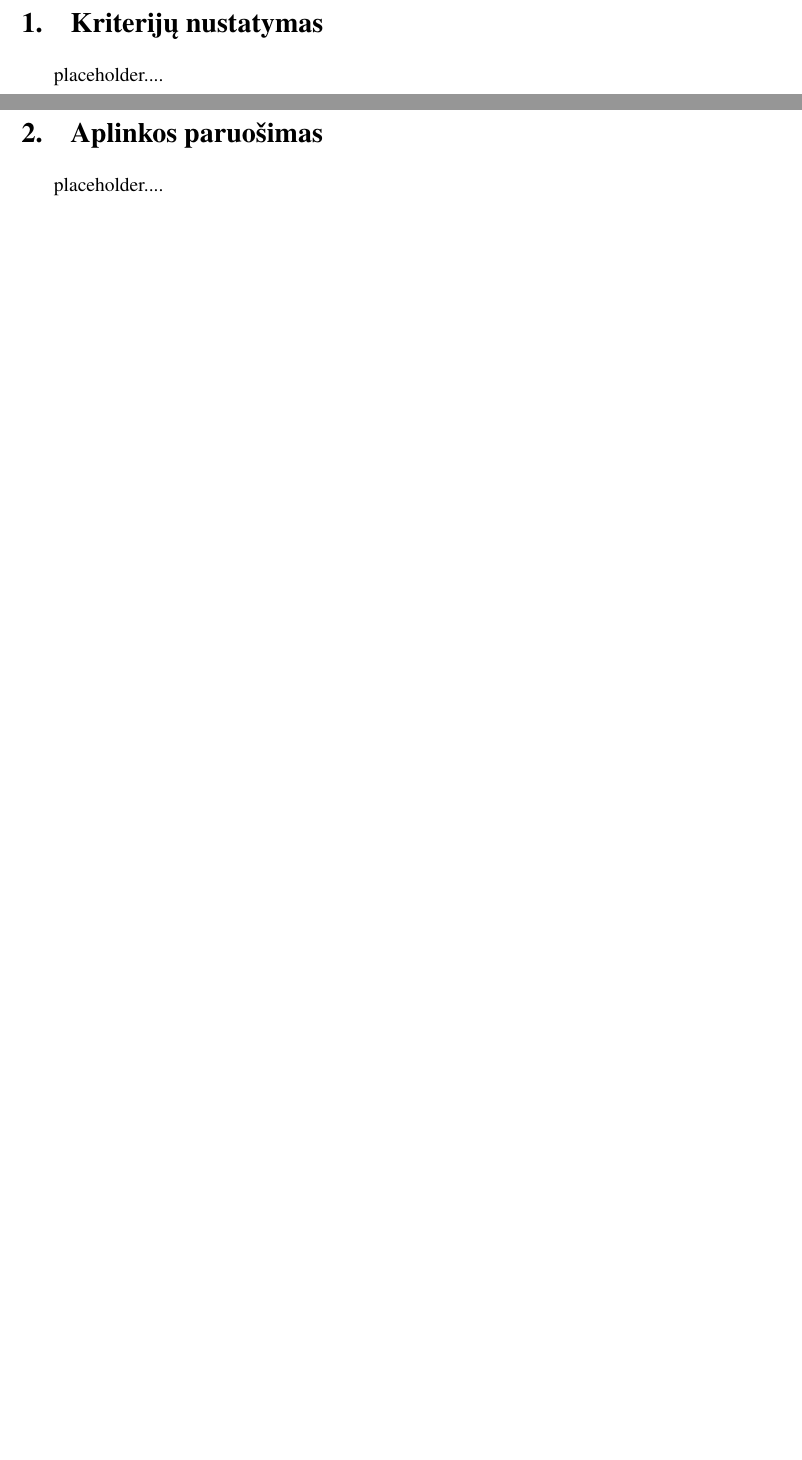
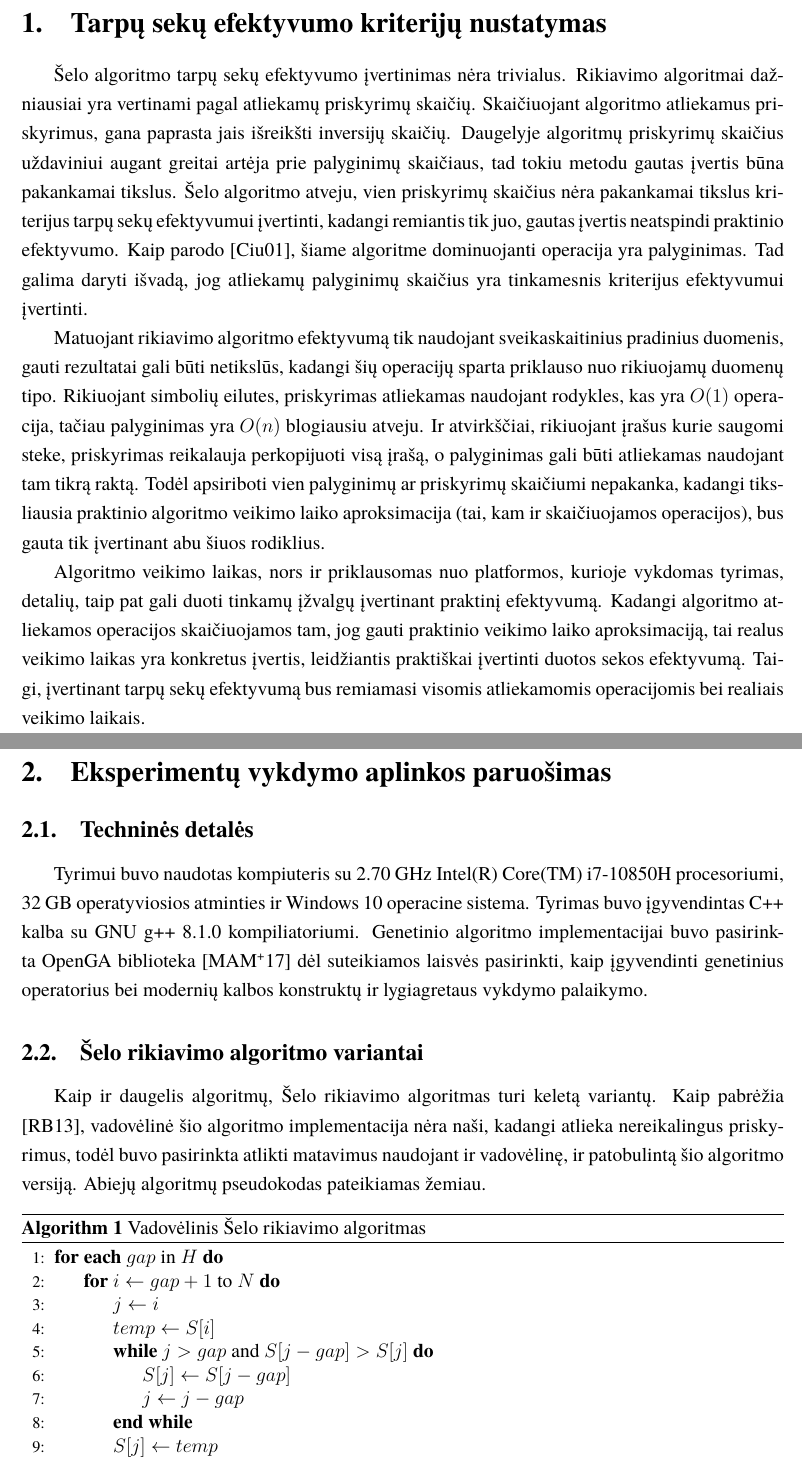
Before and after one commit to dzaleskis/course_project_vu_mif, a LaTeX document (kursinis.tex): two parts of pages 6 and 7 of 13 before the commit and two parts of pages 6 and 7 of 14 after it, joined at a grey line, cut at the place of the change, the shorter picture padded with empty space. Compiled offline with XeLaTeX; a missing font is replaced by an installed copy or a similar font.

Commit message:
moar text

```diff
--- a/kursinis.tex
+++ b/kursinis.tex
@@ -10,6 +10,8 @@
 % \usepackage{hyperref}  % Nuorodų aktyvavimas
 \usepackage{url}
 
+\algnewcommand\algorithmicforeach{\textbf{for each}}
+\algdef{S}[FOR]{ForEach}[1]{\algorithmicforeach\ #1\ \algorithmicdo}
 
 % Titulinio aprašas
 \university{Vilniaus universitetas}
@@ -21,7 +23,7 @@
 \titleineng{Improving sorting with genetic algorithms}
 \status{3 kurso 2 grupės studentas}
 \author{Deividas Zaleskis}
-\supervisor{lekt. Irmantas Radavičius}
+\supervisor{Irmantas Radavičius}
 \date{Vilnius \\ \the\year}
 
 % Nustatymai
@@ -149,6 +145,59 @@ Ketvirtame skyriuje atliekant eksperimentus bus įvertinamas sugeneruotų ir pat
 
-\section{Kriterijų nustatymas}
-placeholder....
+\section{Tarpų sekų efektyvumo kriterijų nustatymas}
 
-\section{Aplinkos paruošimas}
-placeholder....
+Šelo algoritmo tarpų sekų efektyvumo įvertinimas nėra trivialus.
+Rikiavimo algoritmai dažniausiai yra vertinami pagal atliekamų priskyrimų skaičių.
+Skaičiuojant algoritmo atliekamus priskyrimus, gana paprasta jais išreikšti inversijų skaičių. % o kodel inversijos svarbu?
+Daugelyje algoritmų priskyrimų skaičius uždaviniui augant greitai artėja prie palyginimų skaičiaus,
+tad tokiu metodu gautas įvertis būna pakankamai tikslus.
+Šelo algoritmo atveju, vien priskyrimų skaičius nėra pakankamai tikslus kriterijus tarpų sekų efektyvumui įvertinti,
+kadangi remiantis tik juo, gautas įvertis neatspindi praktinio efektyvumo.
+Kaip parodo \cite{ciura2001best}, šiame algoritme dominuojanti operacija yra palyginimas.
+Tad galima daryti išvadą, jog atliekamų palyginimų skaičius yra tinkamesnis kriterijus efektyvumui įvertinti.
+
+Matuojant rikiavimo algoritmo efektyvumą tik naudojant sveikaskaitinius pradinius duomenis, gauti rezultatai gali būti netikslūs,
+kadangi šių operacijų sparta priklauso nuo rikiuojamų duomenų tipo.
+Rikiuojant simbolių eilutes, priskyrimas atliekamas naudojant rodykles, kas yra $O(1)$ operacija,
+tačiau palyginimas yra $O(n)$ blogiausiu atveju.
+Ir atvirkščiai, rikiuojant įrašus kurie saugomi steke, priskyrimas reikalauja perkopijuoti visą įrašą,
+o palyginimas gali būti atliekamas naudojant tam tikrą raktą.
+Todėl apsiriboti vien palyginimų ar priskyrimų skaičiumi nepakanka, kadangi tiksliausia praktinio algoritmo
+veikimo laiko aproksimacija (tai, kam ir skaičiuojamos operacijos), bus gauta tik įvertinant abu šiuos rodiklius.
+
+Algoritmo veikimo laikas, nors ir priklausomas nuo platformos, kurioje vykdomas tyrimas, detalių,
+taip pat gali duoti tinkamų įžvalgų įvertinant praktinį efektyvumą.
+Kadangi algoritmo atliekamos operacijos skaičiuojamos tam, jog gauti praktinio
+veikimo laiko aproksimaciją, tai realus veikimo laikas
+yra konkretus įvertis, leidžiantis praktiškai įvertinti duotos sekos efektyvumą.
+Taigi, įvertinant tarpų sekų efektyvumą bus remiamasi visomis atliekamomis operacijomis bei realiais veikimo laikais.
+
+\section{Eksperimentų vykdymo aplinkos paruošimas}
+
+\subsection{Techninės detalės}
+Tyrimui buvo naudotas kompiuteris su 2.70 GHz Intel(R) Core(TM) i7-10850H procesoriumi,
+32 GB operatyviosios atminties ir Windows 10 operacine sistema.
+Tyrimas buvo įgyvendintas C++ kalba su GNU g++ 8.1.0 kompiliatoriumi.
+Genetinio algoritmo implementacijai buvo pasirinkta OpenGA biblioteka \cite{mohammadi2017openga}
+dėl suteikiamos laisvės pasirinkti, kaip įgyvendinti genetinius operatorius bei modernių kalbos konstruktų ir lygiagretaus vykdymo palaikymo.
+
+\subsection{Šelo rikiavimo algoritmo variantai}
+
+Kaip ir daugelis algoritmų, Šelo rikiavimo algoritmas turi keletą variantų.
+Kaip pabrėžia \cite{Radavičius_Baranauskas_2013}, vadovėlinė šio algoritmo implementacija nėra
+naši, kadangi atlieka nereikalingus priskyrimus,
+todėl buvo pasirinkta atlikti matavimus naudojant ir vadovėlinę, ir patobulintą šio algoritmo versiją.
+Abiejų algoritmų pseudokodas pateikiamas žemiau.
+
+\begin{algorithm}
+  \caption{Vadovėlinis Šelo rikiavimo algoritmas}\label{css} % TO may need fixing
+  \begin{algorithmic}[1]
+  \ForEach {$gap$ in $H$}
+    \For {$i\gets gap+1$ to $N$} % TO may need fixing
+      \State $j\gets i$
+      \State $temp\gets S[i]$
+      \While {$j > gap$ and $S[j - gap] > S[j]$}
+        \State $S[j]\gets S[j - gap]$
+        \State $j\gets j-gap$
+      \EndWhile
+      \State $S[j]\gets temp$
+    \EndFor
```
Also changed, not shown: bibliografija.bib (+20 -0 lines), kursinis.pdf, kursinis.tex (51 more changed lines).
